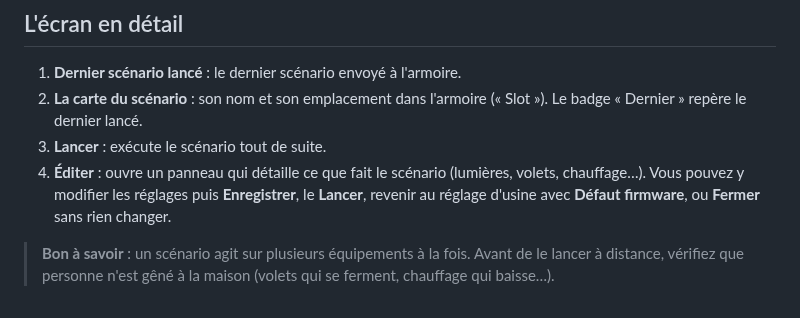
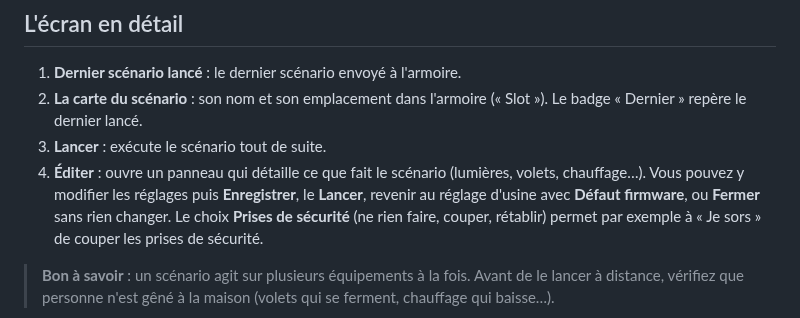
Before and after one commit to essensys-hub/essensys-user-portal-frontend, a Markdown page: docs/user-guide/scenarios.md, the part around the change. Rendered like a GitHub page.

```diff
--- a/docs/user-guide/scenarios.md
+++ b/docs/user-guide/scenarios.md
@@ -15,7 +15,7 @@ Menu **Scénarios** (ordinateur) ou menu **Plus** (téléphone).
 1. **Dernier scénario lancé** : le dernier scénario envoyé à l'armoire.
 2. **La carte du scénario** : son nom et son emplacement dans l'armoire (« Slot »). Le badge « Dernier » repère le dernier lancé.
 3. **Lancer** : exécute le scénario tout de suite.
-4. **Éditer** : ouvre un panneau qui détaille ce que fait le scénario (lumières, volets, chauffage…). Vous pouvez y modifier les réglages puis **Enregistrer**, le **Lancer**, revenir au réglage d'usine avec **Défaut firmware**, ou **Fermer** sans rien changer.
+4. **Éditer** : ouvre un panneau qui détaille ce que fait le scénario (lumières, volets, chauffage…). Vous pouvez y modifier les réglages puis **Enregistrer**, le **Lancer**, revenir au réglage d'usine avec **Défaut firmware**, ou **Fermer** sans rien changer. Le choix **Prises de sécurité** (ne rien faire, couper, rétablir) permet par exemple à « Je sors » de couper les prises de sécurité.
 
 > **Bon à savoir** : un scénario agit sur plusieurs équipements à la fois. Avant de le lancer à distance, vérifiez que personne n'est gêné à la maison (volets qui se ferment, chauffage qui baisse…).
 
```
Also changed, not shown: docs/user-guide/securite.md (+10 -2 lines), docs/user-guide/images/securite-desktop.png, 13 other files.
